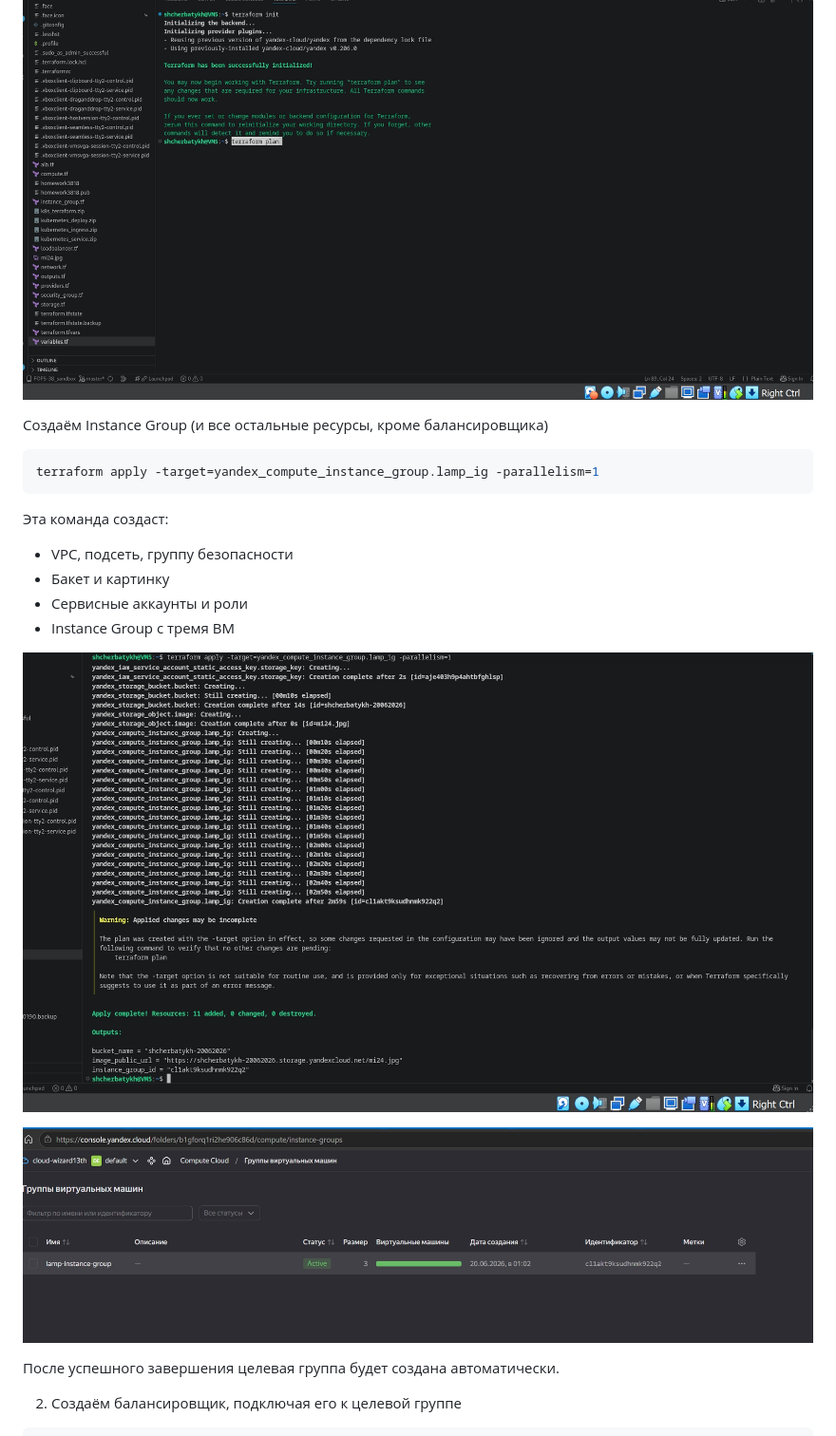
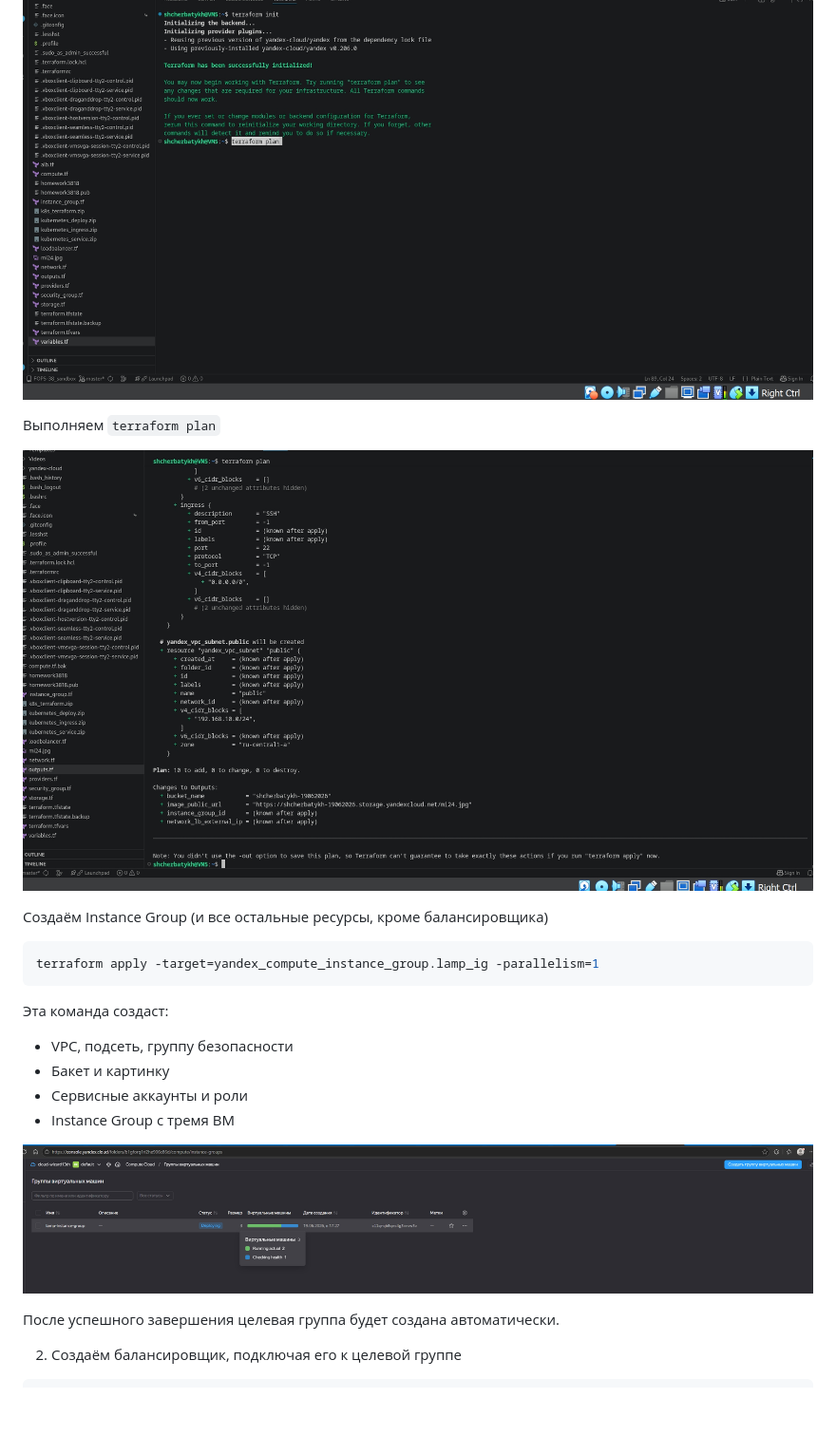
Before and after one commit to Anton-Shcherbatykh/FOPS-38_22, a Markdown page: 22-02/README.md, the part around the change. Shown at 95% size. Rendered like a GitHub page; blank space fills up the shorter version.

````diff
--- a/22-02/README.md
+++ b/22-02/README.md
@@ -53,6 +53,10 @@
 
 ![alt text](Pictures/pic01.jpg)
 
+Выполняем ```terraform plan```
+
+![alt text](Pictures/pic02.jpg)
+
 Создаём Instance Group (и все остальные ресурсы, кроме балансировщика)
 
 ```bash
@@ -66,9 +70,7 @@ terraform apply -target=yandex_compute_instance_group.lamp_ig -parallelism=1
 - Сервисные аккаунты и роли
 - Instance Group с тремя ВМ
 
-![alt text](Pictures/pic000.jpg)
-
-![alt text](Pictures/pic001.jpg)
+![alt text](Pictures/pic03.jpg)
 
 После успешного завершения целевая группа будет создана автоматически.
 
````
